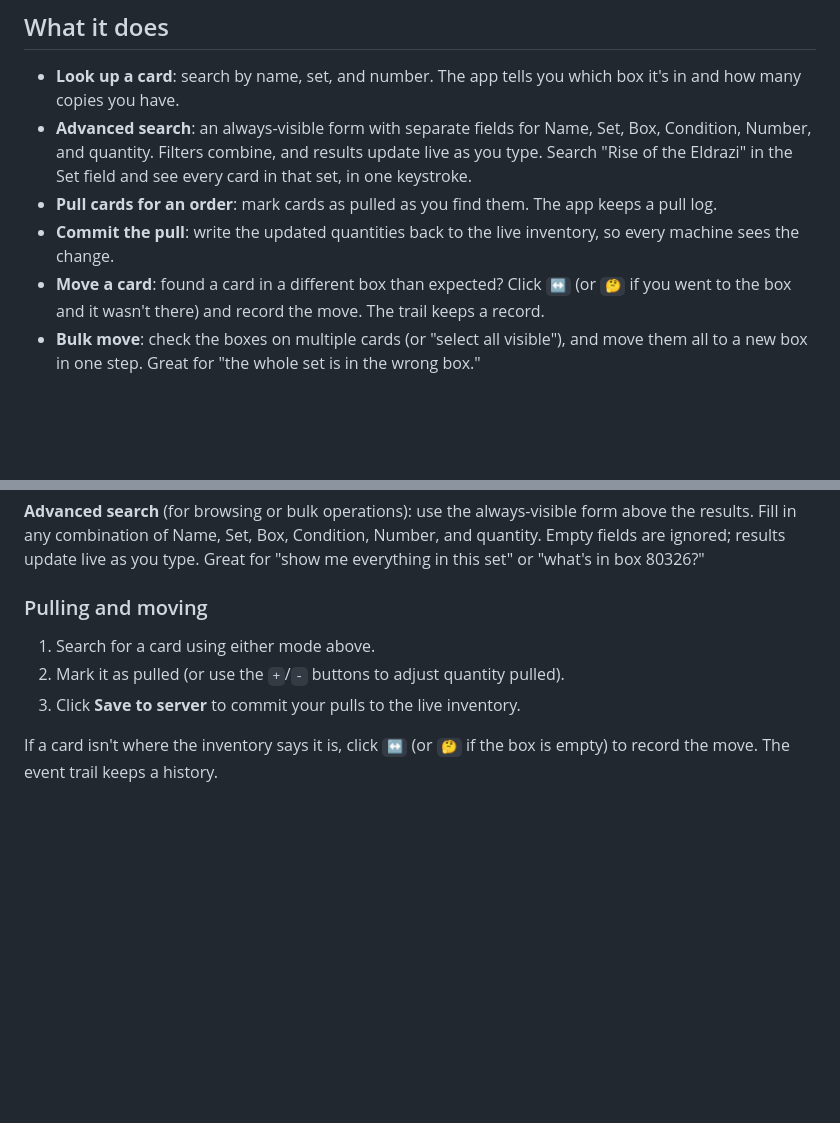
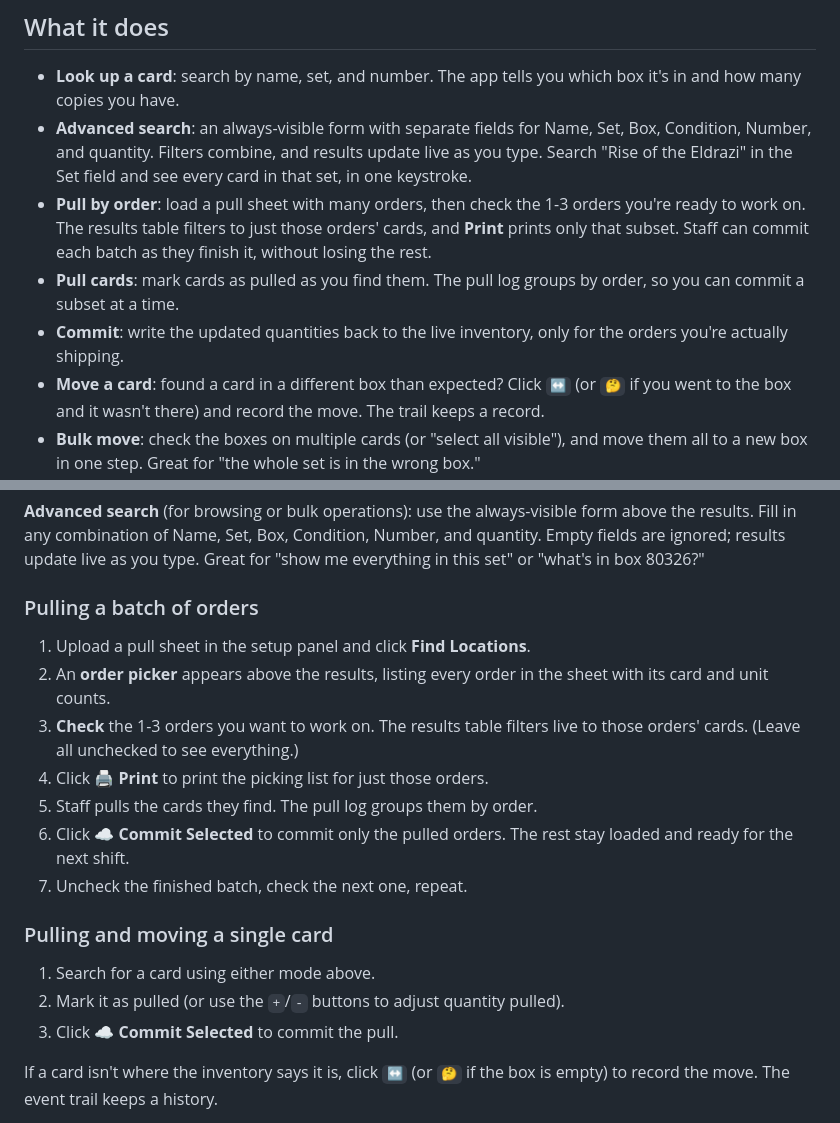
Before and after one commit to rndfunction/cardfetch.io, a Markdown page: README.md, 2 parts joined by grey strips. GitHub-like rendering; blank space fills up the shorter version.

```diff
--- a/README.md
+++ b/README.md
@@ -17,10 +17,14 @@ so you can find it when a customer orders it.
   Set, Box, Condition, Number, and quantity. Filters combine, and results
   update live as you type. Search "Rise of the Eldrazi" in the Set field and
   see every card in that set, in one keystroke.
-- **Pull cards for an order**: mark cards as pulled as you find them. The
-  app keeps a pull log.
-- **Commit the pull**: write the updated quantities back to the live
-  inventory, so every machine sees the change.
+- **Pull by order**: load a pull sheet with many orders, then check the
+  1-3 orders you're ready to work on. The results table filters to just
+  those orders' cards, and **Print** prints only that subset. Staff can
+  commit each batch as they finish it, without losing the rest.
+- **Pull cards**: mark cards as pulled as you find them. The pull log
+  groups by order, so you can commit a subset at a time.
+- **Commit**: write the updated quantities back to the live inventory,
+  only for the orders you're actually shipping.
 - **Move a card**: found a card in a different box than expected? Click
   `↔️` (or `🤔` if you went to the box and it wasn't there) and record the
   move. The trail keeps a record.
@@ -81,11 +85,24 @@ form above the results. Fill in any combination of Name, Set, Box, Condition,
 Number, and quantity. Empty fields are ignored; results update live as you
 type. Great for "show me everything in this set" or "what's in box 80326?"
 
-### Pulling and moving
+### Pulling a batch of orders
+
+1. Upload a pull sheet in the setup panel and click **Find Locations**.
+2. An **order picker** appears above the results, listing every order in
+   the sheet with its card and unit counts.
+3. **Check** the 1-3 orders you want to work on. The results table filters
+   live to those orders' cards. (Leave all unchecked to see everything.)
+4. Click **🖨️ Print** to print the picking list for just those orders.
+5. Staff pulls the cards they find. The pull log groups them by order.
+6. Click **☁️ Commit Selected** to commit only the pulled orders. The rest
+   stay loaded and ready for the next shift.
+7. Uncheck the finished batch, check the next one, repeat.
+
+### Pulling and moving a single card
 
 1. Search for a card using either mode above.
 2. Mark it as pulled (or use the `+`/`-` buttons to adjust quantity pulled).
-3. Click **Save to server** to commit your pulls to the live inventory.
+3. Click **☁️ Commit Selected** to commit the pull.
 
 If a card isn't where the inventory says it is, click `↔️` (or `🤔` if the
 box is empty) to record the move. The event trail keeps a history.
```
Also changed, not shown: ARCHITECTURE.md (+86 -0 lines).
